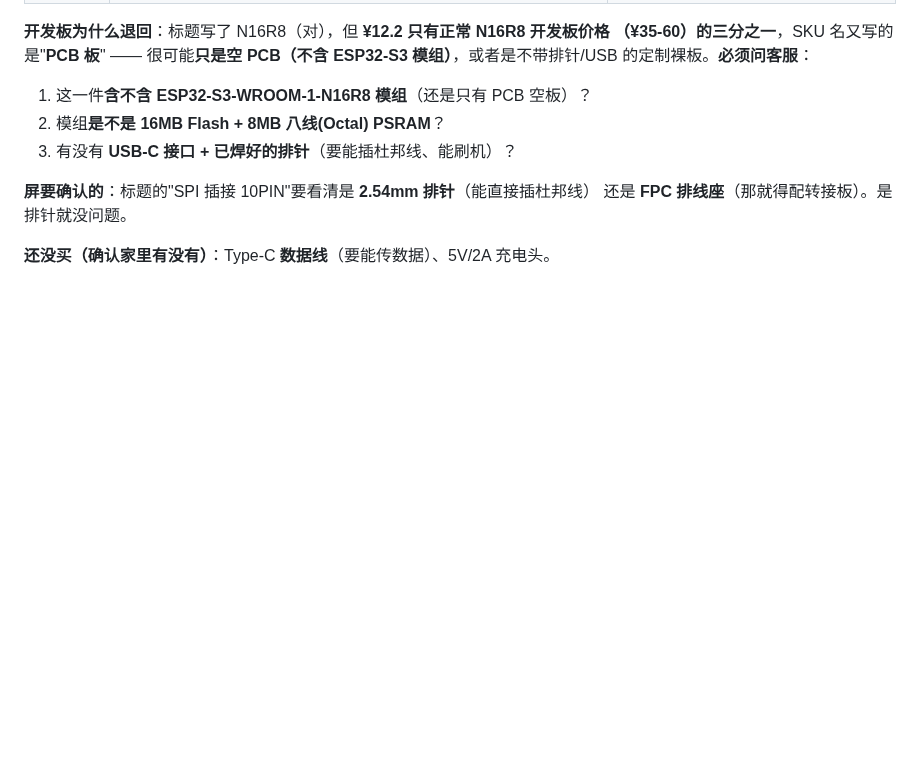
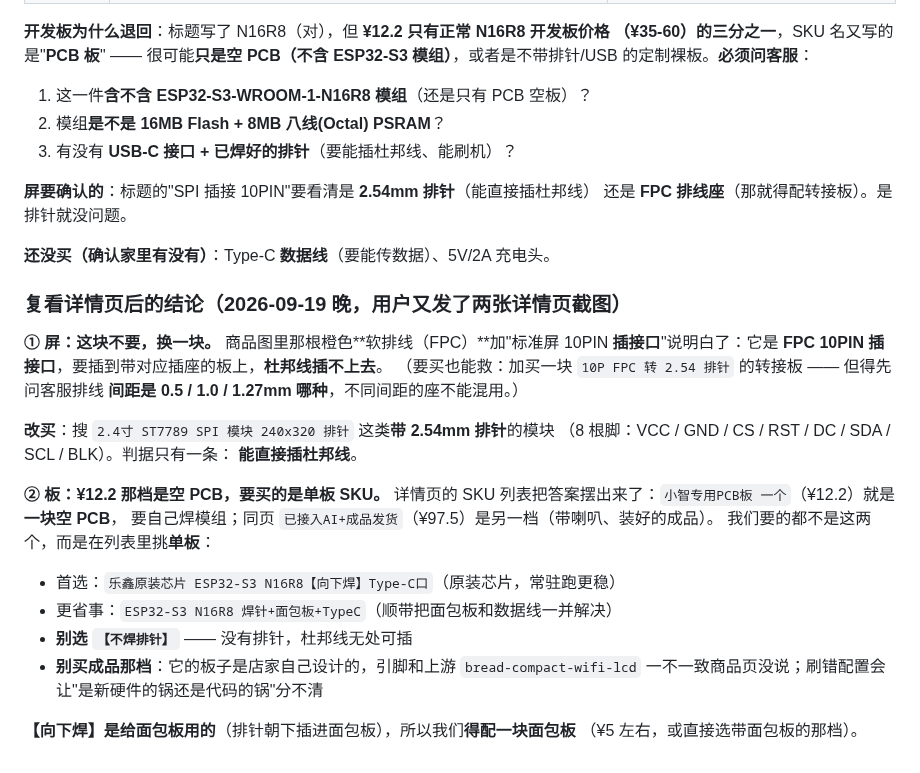
Before and after one commit to xiaoxiaoyu66/xiaoyu-robot, a Markdown page: docs/A档购物清单.md, the part around the change. GitHub-like rendering; blank space fills up the shorter version.

Commit message:
docs(采购): 复看详情页的结论 —— ¥12.2 是空 PCB、屏是 FPC 插接口要换
- 板：SKU 列表写明了 "小智专用PCB板 一个"（¥12.2）= 空 PCB 要自己焊模组；
  同页 ¥97.5 是"已接入AI+成品"。要买的是单板 SKU（原装芯片 N16R8【向下焊】
  或 焊针+面包板+TypeC），别选【不焊排针】
- 屏：商品图是 FPC 软排线 + "标准屏 10PIN 插接口" = 杜邦线插不上，换带 2.54
  排针的 ST7789 240x320 模块（或加买 FPC 转接板，需先问间距）
- 【向下焊】是给面包板用的，所以要配一块面包板

```diff
--- a/docs/A档购物清单.md
+++ b/docs/A档购物清单.md
@@ -130,3 +130,29 @@ ESP32-S3 模组）**，或者是不带排针/USB 的定制裸板。**必须问
 还是 **FPC 排线座**（那就得配转接板）。是排针就没问题。
 
 **还没买（确认家里有没有）**：Type-C **数据线**（要能传数据）、5V/2A 充电头。
+
+### 复看详情页后的结论（2026-09-19 晚，用户又发了两张详情页截图）
+
+**① 屏：这块不要，换一块。**
+商品图里那根橙色**软排线（FPC）**加"标准屏 10PIN **插接口**"说明白了：它是
+**FPC 10PIN 插接口**，要插到带对应插座的板上，**杜邦线插不上去**。
+（要买也能救：加买一块 `10P FPC 转 2.54 排针` 的转接板 —— 但得先问客服排线
+**间距是 0.5 / 1.0 / 1.27mm 哪种**，不同间距的座不能混用。）
+
+**改买**：搜 `2.4寸 ST7789 SPI 模块 240x320 排针` 这类**带 2.54mm 排针**的模块
+（8 根脚：VCC / GND / CS / RST / DC / SDA / SCL / BLK）。判据只有一条：
+**能直接插杜邦线**。
+
+**② 板：¥12.2 那档是空 PCB，要买的是单板 SKU。**
+详情页的 SKU 列表把答案摆出来了：`小智专用PCB板 一个`（¥12.2）就是**一块空 PCB**，
+要自己焊模组；同页 `已接入AI+成品发货`（¥97.5）是另一档（带喇叭、装好的成品）。
+我们要的都不是这两个，而是在列表里挑**单板**：
+
+- 首选：`乐鑫原装芯片 ESP32-S3 N16R8【向下焊】Type-C口`（原装芯片，常驻跑更稳）
+- 更省事：`ESP32-S3 N16R8 焊针+面包板+TypeC`（顺带把面包板和数据线一并解决）
+- **别选 `【不焊排针】`** —— 没有排针，杜邦线无处可插
+- **别买成品那档**：它的板子是店家自己设计的，引脚和上游 `bread-compact-wifi-lcd`
+  一不一致商品页没说；刷错配置会让"是新硬件的锅还是代码的锅"分不清
+
+**【向下焊】是给面包板用的**（排针朝下插进面包板），所以我们**得配一块面包板**
+（¥5 左右，或直接选带面包板的那档）。
```
